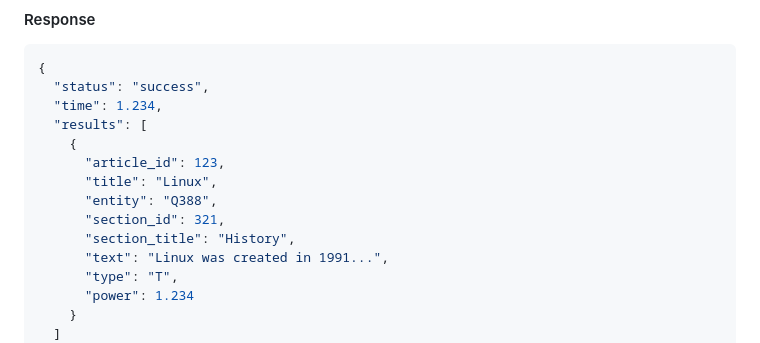
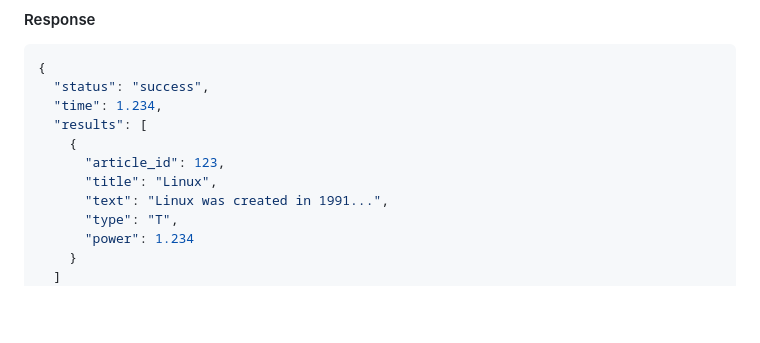
Before and after one commit to ubaldus/wikilite-test, a Markdown page: API.md, the part around the change. Drawn GitHub-style; blank space fills up the shorter version.

```diff
--- a/API.md
+++ b/API.md
@@ -43,9 +43,6 @@ Content-Type: application/json
     {
       "article_id": 123,
       "title": "Linux",
-      "entity": "Q388",
-      "section_id": 321,
-      "section_title": "History",
       "text": "Linux was created in 1991...",
       "type": "T",
       "power": 1.234
```
